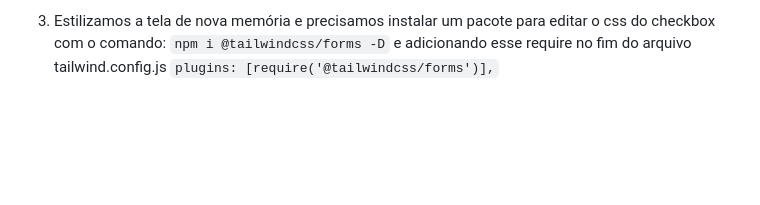
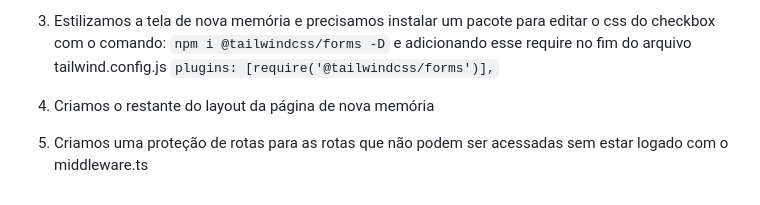
Before and after one commit to marinapsvreis/rocketseat-nlw-spacetime, a Markdown page: README.md, the part around the change. Rendered like a GitHub page; blank space fills up the shorter version.

Commit message:
:memo: Atualizando documentação

````diff
--- a/README.md
+++ b/README.md
@@ -443,3 +443,7 @@
 2) Criamos a função de deslogar
 
 3) Estilizamos a tela de nova memória e precisamos instalar um pacote para editar o css do checkbox com o comando: ```npm i @tailwindcss/forms -D``` e adicionando esse require no fim do arquivo tailwind.config.js ```plugins: [require('@tailwindcss/forms')],```
+
+4) Criamos o restante do layout da página de nova memória
+
+5) Criamos uma proteção de rotas para as rotas que não podem ser acessadas sem estar logado com o middleware.ts
````
